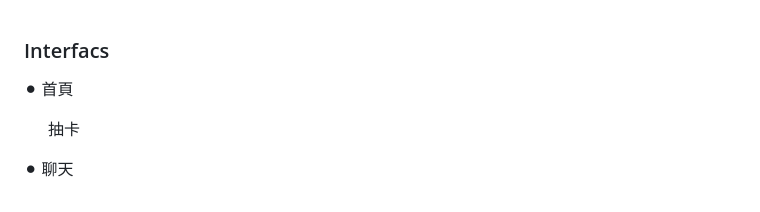
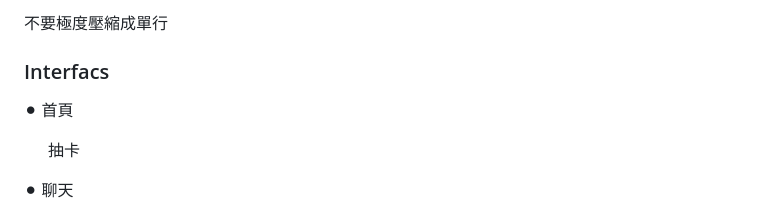
Before and after one commit to ChengHan16/Other_File, a Markdown page: Legislature/IOS/Update-logfile.md, the part around the change. Drawn GitHub-style.

```diff
--- a/Legislature/IOS/Update-logfile.md
+++ b/Legislature/IOS/Update-logfile.md
@@ -1,3 +1,5 @@
+不要極度壓縮成單行
+
 ### Interfacs
 ⚫︎ 首頁
 
```
